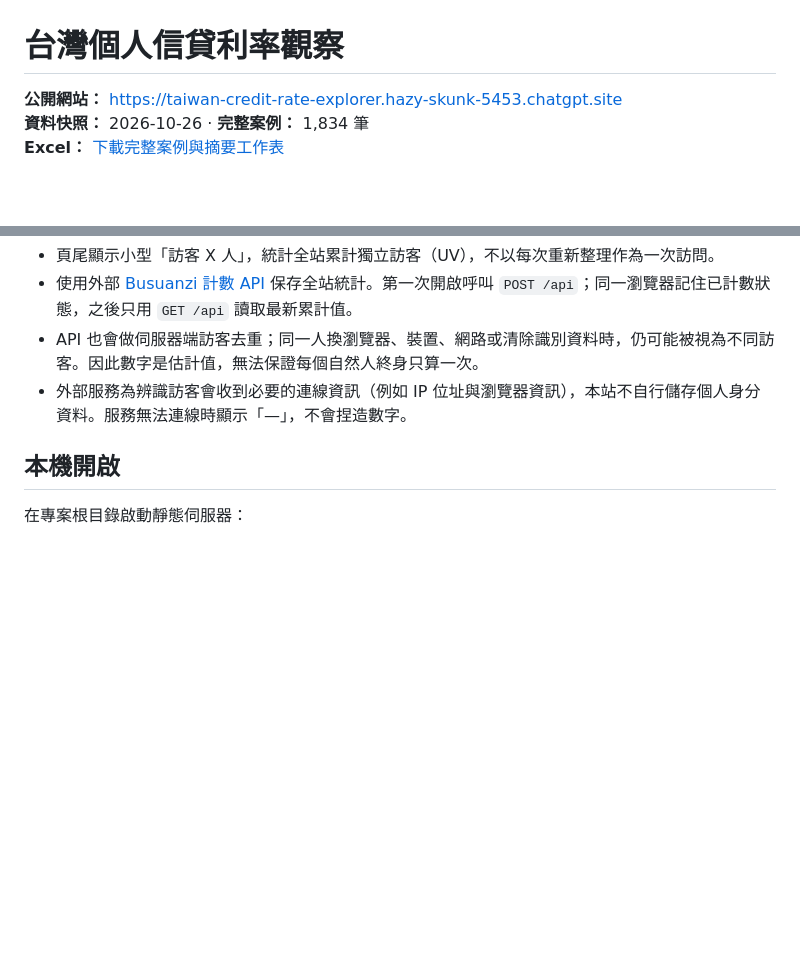
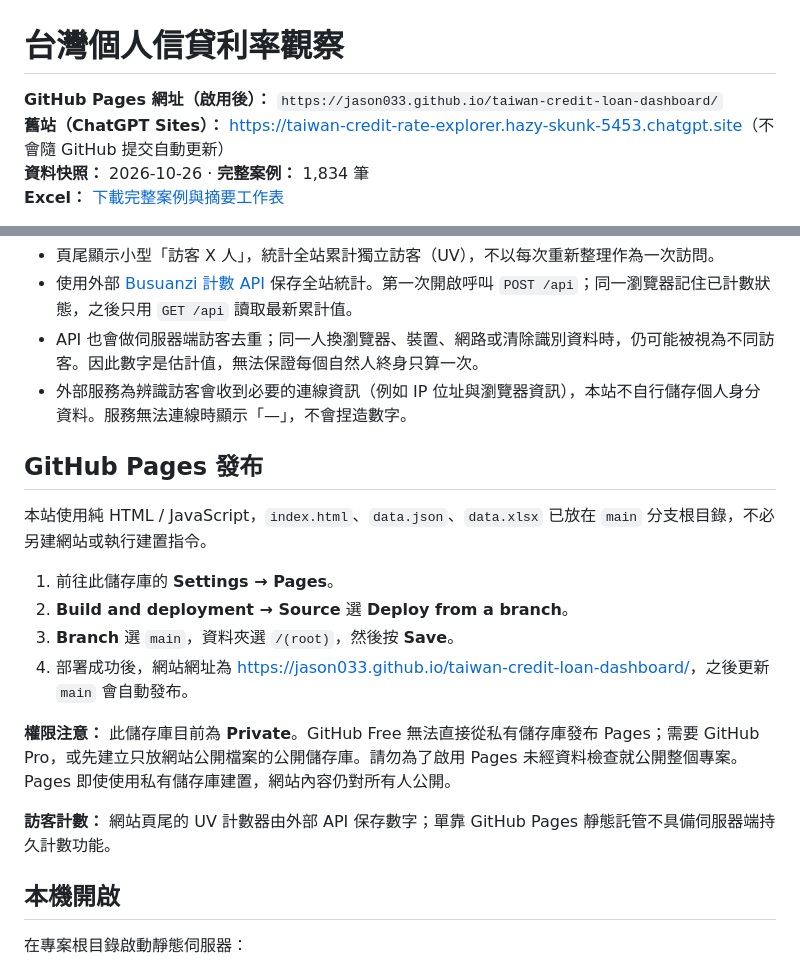
Before and after one commit to Jason033/taiwan-credit-loan-dashboard, a Markdown page: README.md, 2 parts joined by grey strips. Rendered like a GitHub page; blank space fills up the shorter version.

Commit message:
docs: clarify GitHub Pages publishing and private repository requirements

```diff
--- a/README.md
+++ b/README.md
@@ -1,6 +1,7 @@
 # 台灣個人信貸利率觀察
 
-**公開網站：** <https://taiwan-credit-rate-explorer.hazy-skunk-5453.chatgpt.site>
+**GitHub Pages 網址（啟用後）：** `https://jason033.github.io/taiwan-credit-loan-dashboard/`
+**舊站（ChatGPT Sites）：** <https://taiwan-credit-rate-explorer.hazy-skunk-5453.chatgpt.site>（不會隨 GitHub 提交自動更新）
 **資料快照：** 2026-10-26 · **完整案例：** 1,834 筆
 **Excel：** [下載完整案例與摘要工作表](data.xlsx)
 
@@ -56,6 +57,19 @@ GitHub 儲存庫維持私有；互動網站可由任何取得網址的人開啟
 - API 也會做伺服器端訪客去重；同一人換瀏覽器、裝置、網路或清除識別資料時，仍可能被視為不同訪客。因此數字是估計值，無法保證每個自然人終身只算一次。
 - 外部服務為辨識訪客會收到必要的連線資訊（例如 IP 位址與瀏覽器資訊），本站不自行儲存個人身分資料。服務無法連線時顯示「—」，不會捏造數字。
 
+## GitHub Pages 發布
+
+本站使用純 HTML / JavaScript，`index.html`、`data.json`、`data.xlsx` 已放在 `main` 分支根目錄，不必另建網站或執行建置指令。
+
+1. 前往此儲存庫的 **Settings → Pages**。
+2. **Build and deployment → Source** 選 **Deploy from a branch**。
+3. **Branch** 選 `main`，資料夾選 `/(root)`，然後按 **Save**。
+4. 部署成功後，網站網址為 <https://jason033.github.io/taiwan-credit-loan-dashboard/>，之後更新 `main` 會自動發布。
+
+**權限注意：** 此儲存庫目前為 **Private**。GitHub Free 無法直接從私有儲存庫發布 Pages；需要 GitHub Pro，或先建立只放網站公開檔案的公開儲存庫。請勿為了啟用 Pages 未經資料檢查就公開整個專案。Pages 即使使用私有儲存庫建置，網站內容仍對所有人公開。
+
+**訪客計數：** 網站頁尾的 UV 計數器由外部 API 保存數字；單靠 GitHub Pages 靜態託管不具備伺服器端持久計數功能。
+
 ## 本機開啟
 
 在專案根目錄啟動靜態伺服器：
```
